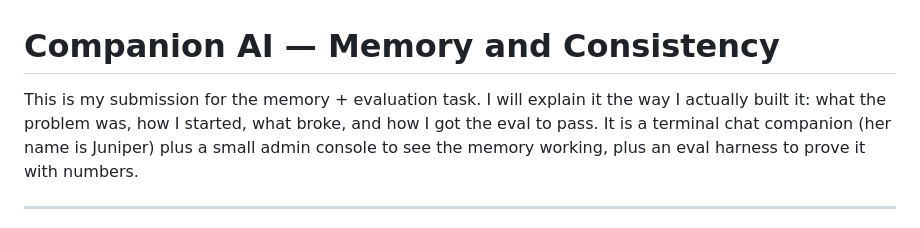
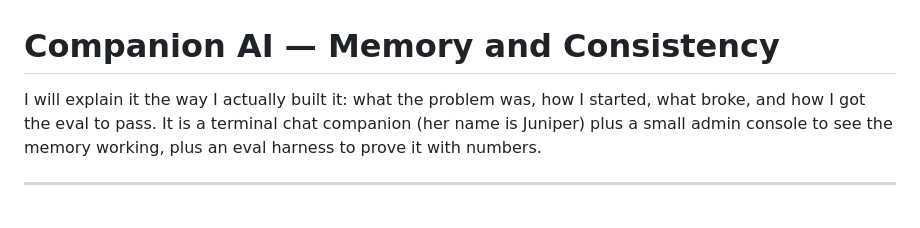
Before and after one commit to KishanKumar08/juniper-ai-companion, a Markdown page: README.md, the part around the change. Drawn GitHub-style.

Commit message:
update: readme content

```diff
--- a/README.md
+++ b/README.md
@@ -1,6 +1,6 @@
 # Companion AI — Memory and Consistency
 
-This is my submission for the memory + evaluation task. I will explain it the way
+I will explain it the way
 I actually built it: what the problem was, how I started, what broke, and how I
 got the eval to pass. It is a terminal chat companion (her name is Juniper) plus
 a small admin console to see the memory working, plus an eval harness to prove it
```
